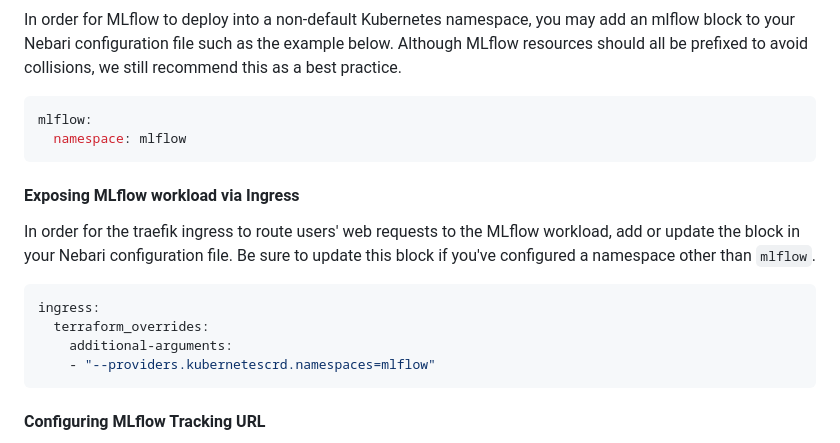
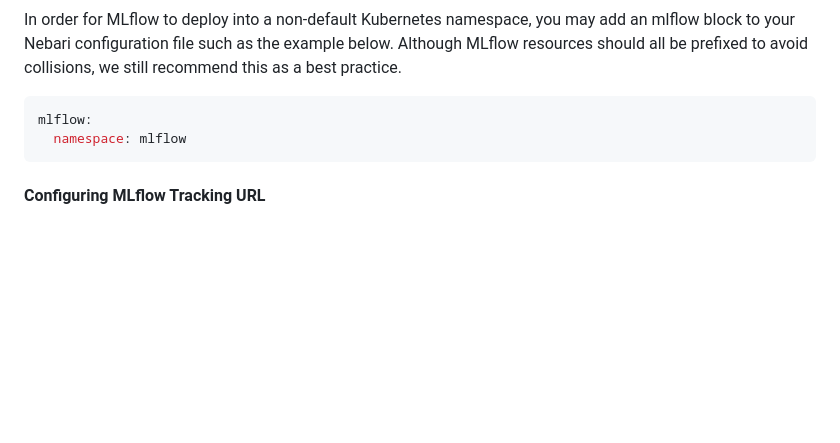
Before and after one commit to nebari-dev/nebari-mlflow-plugin, a Markdown page: README.md, the part around the change. Rendered like a GitHub page; blank space fills up the shorter version.

````diff
--- a/README.md
+++ b/README.md
@@ -43,15 +43,6 @@ mlflow:
   namespace: mlflow
 ```
 
-#### Exposing MLflow workload via Ingress
-In order for the traefik ingress to route users' web requests to the MLflow workload, add or update the block in your Nebari configuration file. Be sure to update this block if you've configured a namespace other than `mlflow`.
-```yaml
-ingress:
-  terraform_overrides:
-    additional-arguments:
-    - "--providers.kubernetescrd.namespaces=mlflow"
-```
-
 #### Configuring MLflow Tracking URL
 You may set the `MLFLOW_TRACKING_URL` to configure mlflow in individual users' Nebari instances by adding or updating an additional block in your Nebari configuration file. Note that 'dev' in the URL below corresponds to the Kubernetes namespace where mlflow is deployed, so if you have assigned a custom namespace, that URL will need updating.
 ```yaml
````
